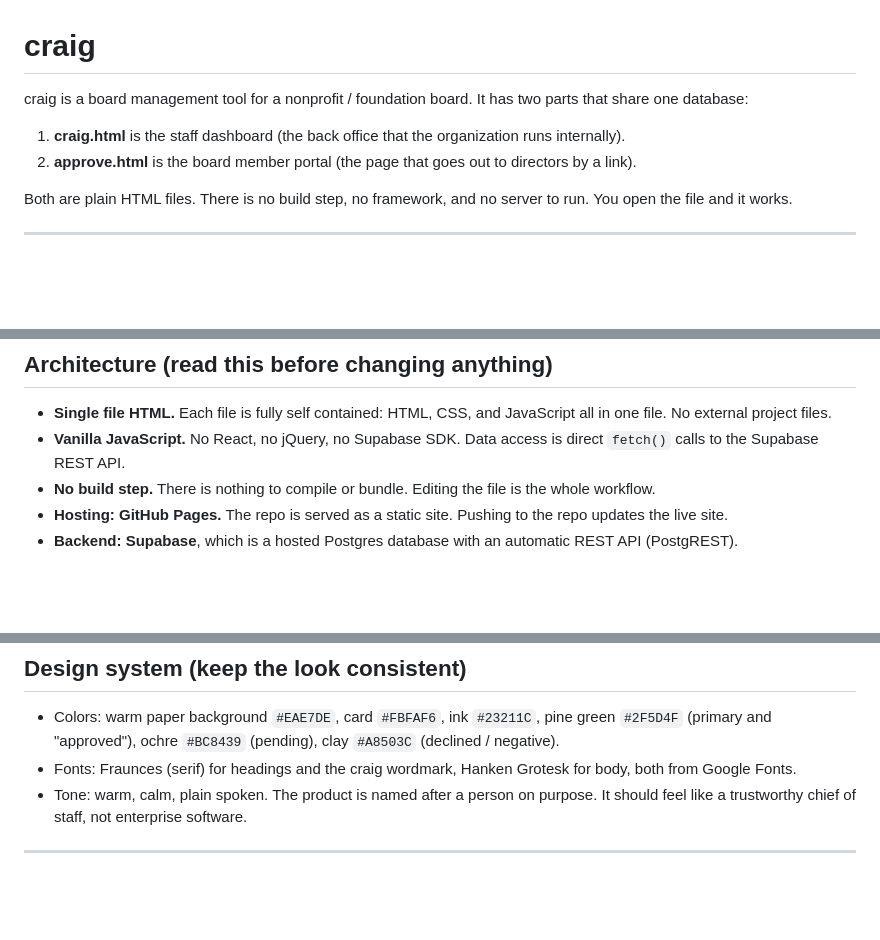
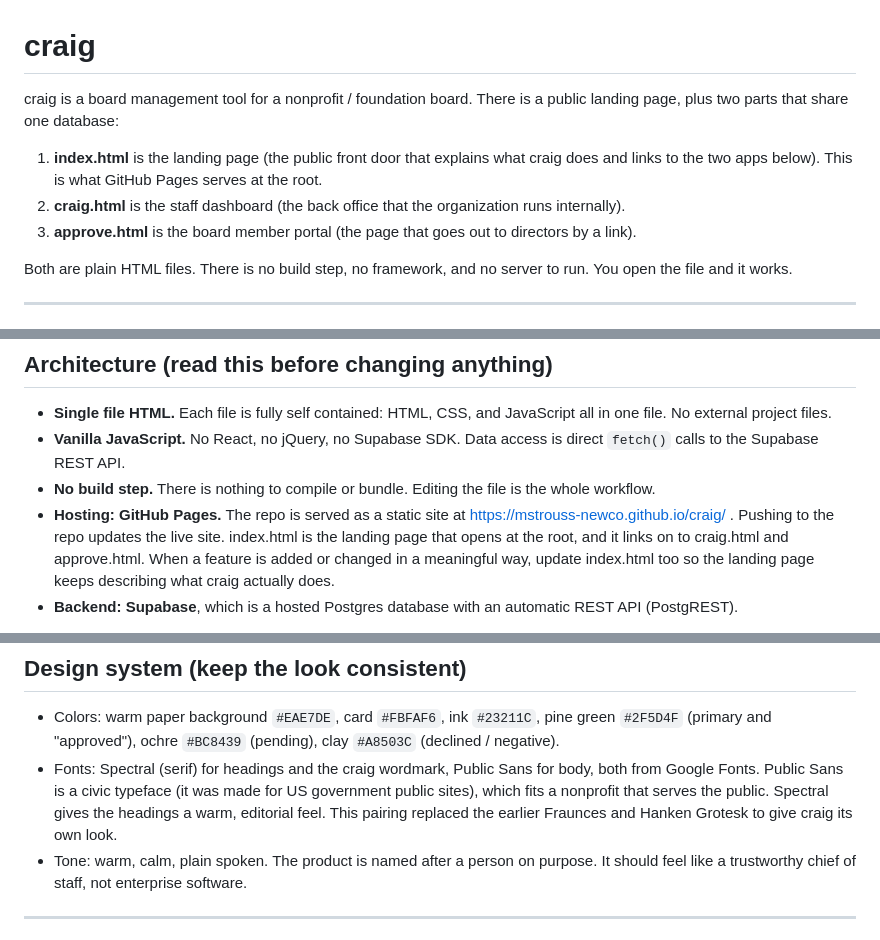
Before and after one commit to mstrouss-newco/craig, a Markdown page: README.md, 3 parts joined by grey strips. Drawn GitHub-style; blank space fills up the shorter version.

Commit message:
Update README: landing page, new font pairing, live URL

```diff
--- a/README.md
+++ b/README.md
@@ -1,9 +1,10 @@
 # craig
 
-craig is a board management tool for a nonprofit / foundation board. It has two parts that share one database:
+craig is a board management tool for a nonprofit / foundation board. There is a public landing page, plus two parts that share one database:
 
-1. **craig.html** is the staff dashboard (the back office that the organization runs internally).
-2. **approve.html** is the board member portal (the page that goes out to directors by a link).
+1. **index.html** is the landing page (the public front door that explains what craig does and links to the two apps below). This is what GitHub Pages serves at the root.
+2. **craig.html** is the staff dashboard (the back office that the organization runs internally).
+3. **approve.html** is the board member portal (the page that goes out to directors by a link).
 
 Both are plain HTML files. There is no build step, no framework, and no server to run. You open the file and it works.
 
@@ -31,7 +32,7 @@ Both are plain HTML files. There is no build step, no framework, and no server t
 - **Single file HTML.** Each file is fully self contained: HTML, CSS, and JavaScript all in one file. No external project files.
 - **Vanilla JavaScript.** No React, no jQuery, no Supabase SDK. Data access is direct `fetch()` calls to the Supabase REST API.
 - **No build step.** There is nothing to compile or bundle. Editing the file is the whole workflow.
-- **Hosting: GitHub Pages.** The repo is served as a static site. Pushing to the repo updates the live site.
+- **Hosting: GitHub Pages.** The repo is served as a static site at https://mstrouss-newco.github.io/craig/ . Pushing to the repo updates the live site. index.html is the landing page that opens at the root, and it links on to craig.html and approve.html. When a feature is added or changed in a meaningful way, update index.html too so the landing page keeps describing what craig actually does.
 - **Backend: Supabase**, which is a hosted Postgres database with an automatic REST API (PostgREST).
 
 Why it is built this way: the founder (Mike) is non technical and wants files he can host anywhere with zero tooling. Keep this approach unless there is a strong reason to change it and Mike agrees. Do not introduce a framework or a build pipeline without checking first.
@@ -88,7 +89,7 @@ If you change the database shape, change it in `craig-setup.sql` and in BOTH htm
 ## Design system (keep the look consistent)
 
 - Colors: warm paper background `#EAE7DE`, card `#FBFAF6`, ink `#23211C`, pine green `#2F5D4F` (primary and "approved"), ochre `#BC8439` (pending), clay `#A8503C` (declined / negative).
-- Fonts: Fraunces (serif) for headings and the craig wordmark, Hanken Grotesk for body, both from Google Fonts.
+- Fonts: Spectral (serif) for headings and the craig wordmark, Public Sans for body, both from Google Fonts. Public Sans is a civic typeface (it was made for US government public sites), which fits a nonprofit that serves the public. Spectral gives the headings a warm, editorial feel. This pairing replaced the earlier Fraunces and Hanken Grotesk to give craig its own look.
 - Tone: warm, calm, plain spoken. The product is named after a person on purpose. It should feel like a trustworthy chief of staff, not enterprise software.
 
 ---
```
